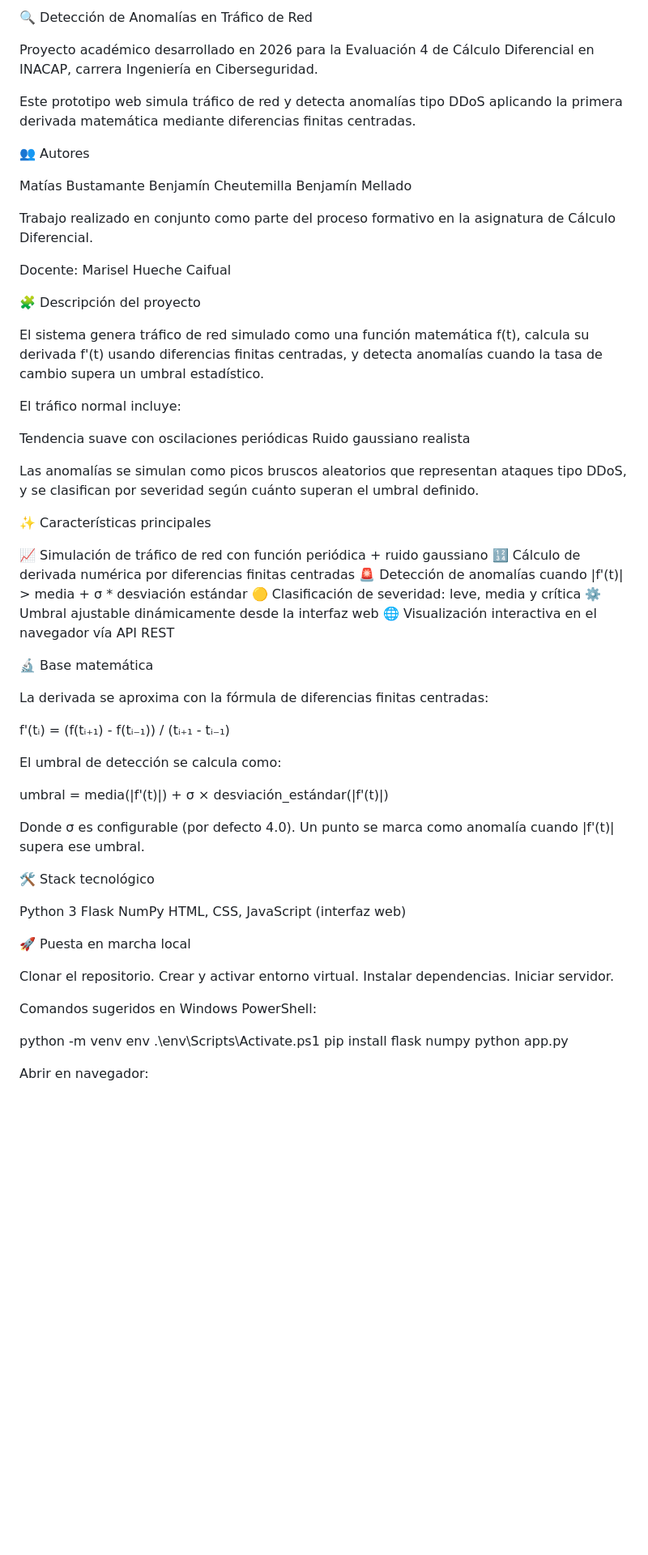
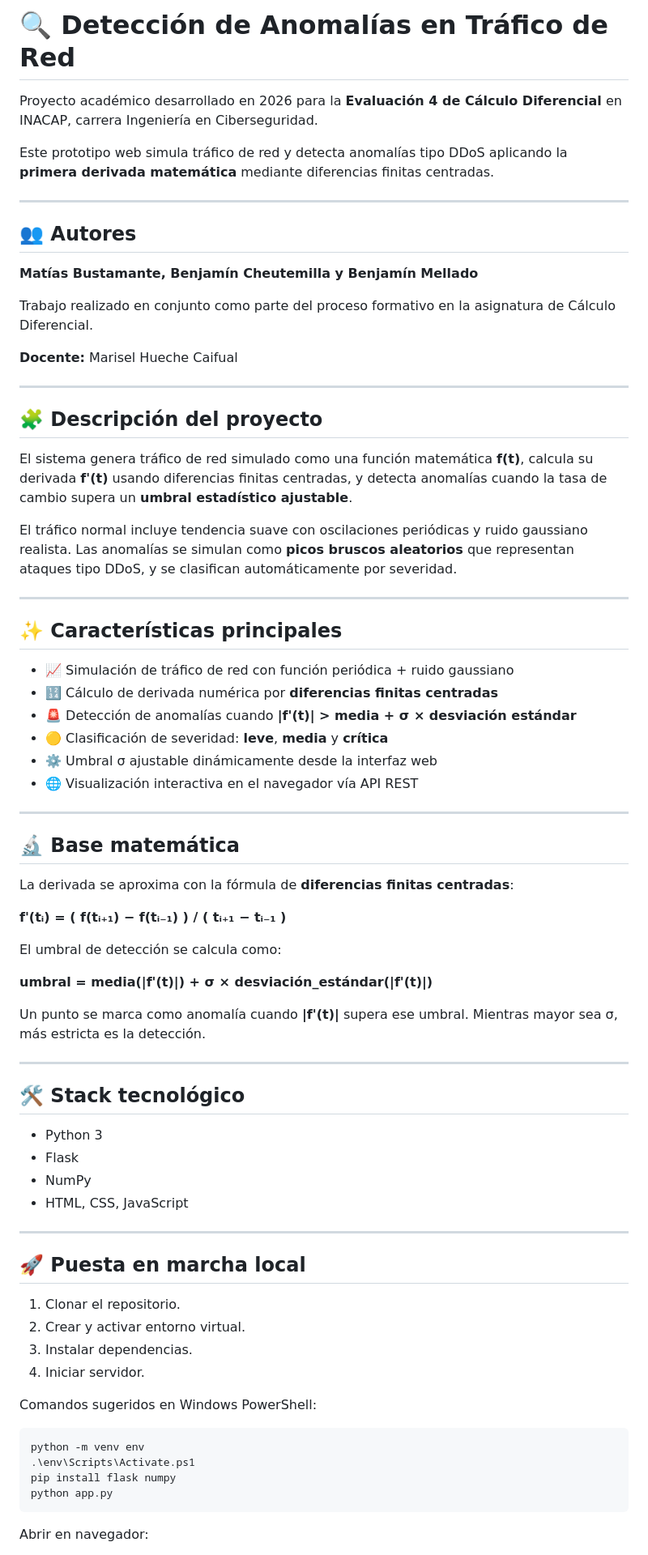
Before and after one commit to SecurityMatyc/network-anomaly-detector, a Markdown page: README.md, the part around one of its changes. Shown at 81% size. Rendered like a GitHub page; blank space fills up the shorter version.

````diff
--- a/README.md
+++ b/README.md
@@ -1,87 +1,78 @@
-🔍 Detección de Anomalías en Tráfico de Red
+# 🔍 Detección de Anomalías en Tráfico de Red
 
-Proyecto académico desarrollado en 2026 para la Evaluación 4 de Cálculo Diferencial en INACAP, carrera Ingeniería en Ciberseguridad.
+Proyecto académico desarrollado en 2026 para la **Evaluación 4 de Cálculo Diferencial** en INACAP, carrera Ingeniería en Ciberseguridad.
 
-Este prototipo web simula tráfico de red y detecta anomalías tipo DDoS aplicando la primera derivada matemática mediante diferencias finitas centradas.
+Este prototipo web simula tráfico de red y detecta anomalías tipo DDoS aplicando la **primera derivada matemática** mediante diferencias finitas centradas.
 
+---
 
-👥 Autores
+## 👥 Autores
 
-
-Matías Bustamante
-Benjamín Cheutemilla
-Benjamín Mellado
-
+**Matías Bustamante, Benjamín Cheutemilla y Benjamín Mellado**
 
 Trabajo realizado en conjunto como parte del proceso formativo en la asignatura de Cálculo Diferencial.
 
-Docente: Marisel Hueche Caifual
+**Docente:** Marisel Hueche Caifual
 
+---
 
-🧩 Descripción del proyecto
+## 🧩 Descripción del proyecto
 
-El sistema genera tráfico de red simulado como una función matemática f(t), calcula su derivada f'(t) usando diferencias finitas centradas, y detecta anomalías cuando la tasa de cambio supera un umbral estadístico.
+El sistema genera tráfico de red simulado como una función matemática **f(t)**, calcula su derivada **f'(t)** usando diferencias finitas centradas, y detecta anomalías cuando la tasa de cambio supera un **umbral estadístico ajustable**.
 
-El tráfico normal incluye:
+El tráfico normal incluye tendencia suave con oscilaciones periódicas y ruido gaussiano realista. Las anomalías se simulan como **picos bruscos aleatorios** que representan ataques tipo DDoS, y se clasifican automáticamente por severidad.
 
+---
 
-Tendencia suave con oscilaciones periódicas
-Ruido gaussiano realista
+## ✨ Características principales
 
+* 📈 Simulación de tráfico de red con función periódica + ruido gaussiano
+* 🔢 Cálculo de derivada numérica por **diferencias finitas centradas**
+* 🚨 Detección de anomalías cuando **|f'(t)| > media + σ × desviación estándar**
+* 🟡 Clasificación de severidad: **leve**, **media** y **crítica**
+* ⚙️ Umbral σ ajustable dinámicamente desde la interfaz web
+* 🌐 Visualización interactiva en el navegador vía API REST
 
-Las anomalías se simulan como picos bruscos aleatorios que representan ataques tipo DDoS, y se clasifican por severidad según cuánto superan el umbral definido.
+---
 
+## 🔬 Base matemática
 
-✨ Características principales
+La derivada se aproxima con la fórmula de **diferencias finitas centradas**:
 
-
-📈 Simulación de tráfico de red con función periódica + ruido gaussiano
-🔢 Cálculo de derivada numérica por diferencias finitas centradas
-🚨 Detección de anomalías cuando |f'(t)| > media + σ * desviación estándar
-🟡 Clasificación de severidad: leve, media y crítica
-⚙️ Umbral ajustable dinámicamente desde la interfaz web
-🌐 Visualización interactiva en el navegador vía API REST
-
-
-
-🔬 Base matemática
-
-La derivada se aproxima con la fórmula de diferencias finitas centradas:
-
-f'(tᵢ) = (f(tᵢ₊₁) - f(tᵢ₋₁)) / (tᵢ₊₁ - tᵢ₋₁)
+**f'(tᵢ) = ( f(tᵢ₊₁) − f(tᵢ₋₁) ) / ( tᵢ₊₁ − tᵢ₋₁ )**
 
 El umbral de detección se calcula como:
 
-umbral = media(|f'(t)|) + σ × desviación_estándar(|f'(t)|)
+**umbral = media(|f'(t)|) + σ × desviación_estándar(|f'(t)|)**
 
-Donde σ es configurable (por defecto 4.0). Un punto se marca como anomalía cuando |f'(t)| supera ese umbral.
+Un punto se marca como anomalía cuando **|f'(t)|** supera ese umbral. Mientras mayor sea σ, más estricta es la detección.
 
+---
 
-🛠️ Stack tecnológico
+## 🛠️ Stack tecnológico
 
+* Python 3
+* Flask
+* NumPy
+* HTML, CSS, JavaScript
 
-Python 3
-Flask
-NumPy
-HTML, CSS, JavaScript (interfaz web)
+---
 
+## 🚀 Puesta en marcha local
 
-
-🚀 Puesta en marcha local
-
-
-Clonar el repositorio.
-Crear y activar entorno virtual.
-Instalar dependencias.
-Iniciar servidor.
-
+1. Clonar el repositorio.
+2. Crear y activar entorno virtual.
+3. Instalar dependencias.
+4. Iniciar servidor.
 
 Comandos sugeridos en Windows PowerShell:
 
+```
 python -m venv env
 .\env\Scripts\Activate.ps1
 pip install flask numpy
 python app.py
+```
 
 Abrir en navegador:
 
````
Also changed, not shown: other parts of README.md (+13 -14 lines).
